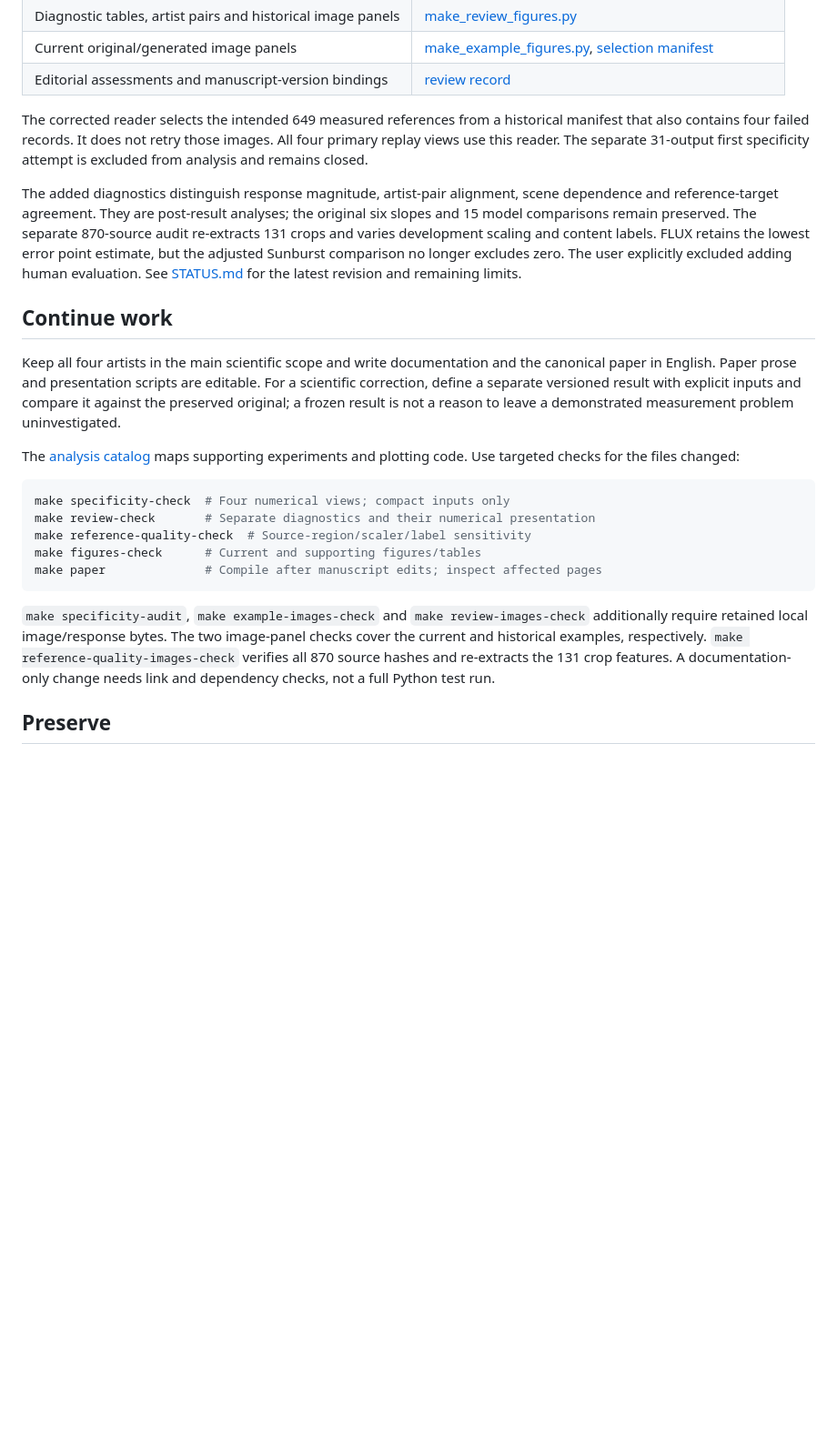
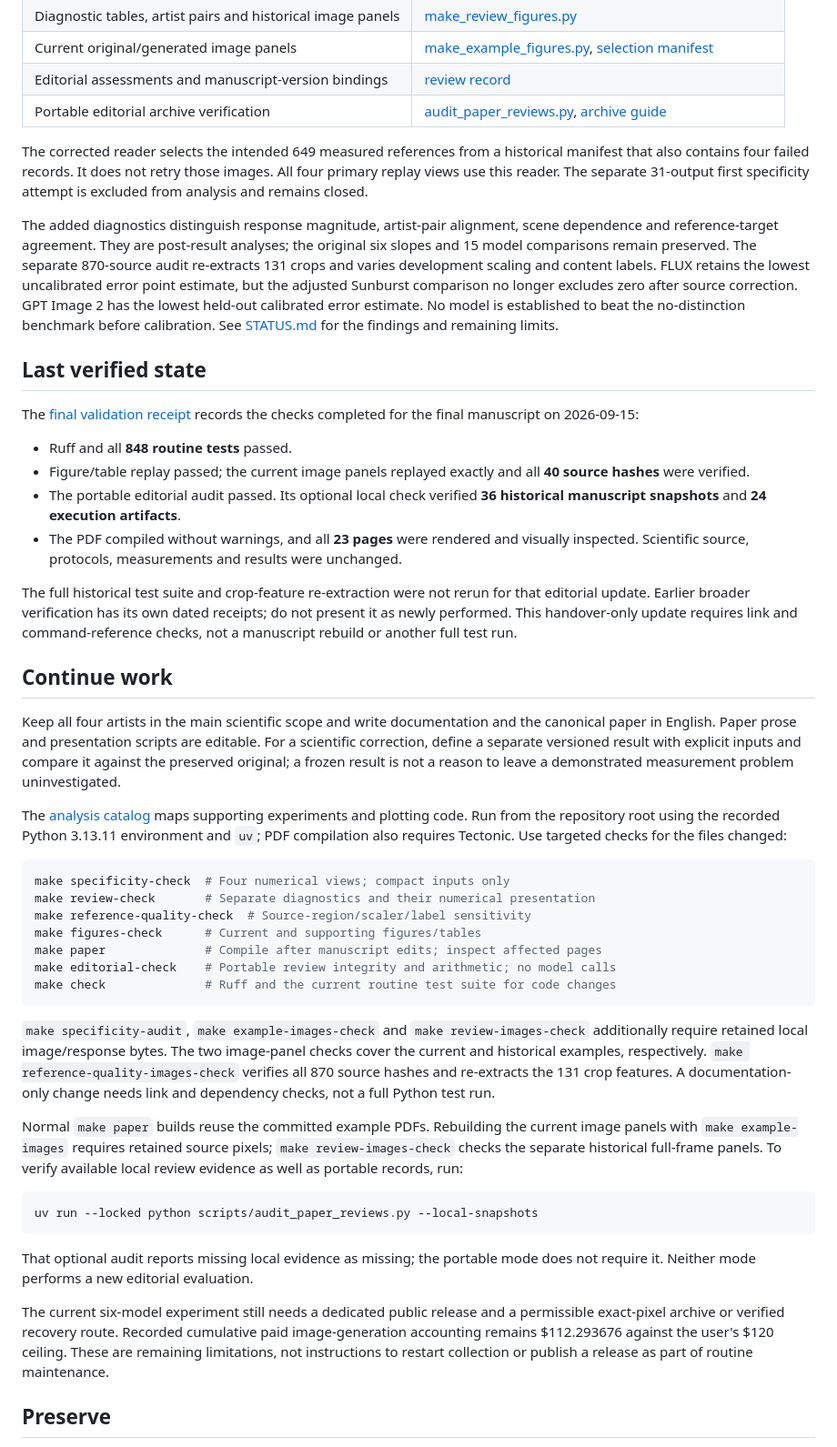
Before and after one commit to isingmodel/latent-art-bench, a Markdown page: docs/AGENT_HANDOVER.md, the part around one of its changes. Shown at 91% size. GitHub-like rendering; blank space fills up the shorter version.

Commit message:
Update English handover for final manuscript and repository state

````diff
--- a/docs/AGENT_HANDOVER.md
+++ b/docs/AGENT_HANDOVER.md
@@ -20,6 +67,7 @@ The canonical manuscript is
 | Diagnostic tables, artist pairs and historical image panels | [make_review_figures.py](../paper/make_review_figures.py) |
 | Current original/generated image panels | [make_example_figures.py](../paper/make_example_figures.py), [selection manifest](../paper/example_selection.json) |
 | Editorial assessments and manuscript-version bindings | [review record](../reports/paper_editorial_review_v1/README.md) |
+| Portable editorial archive verification | [audit_paper_reviews.py](../scripts/audit_paper_reviews.py), [archive guide](../reports/paper_editorial_review_v1/ARCHIVE.md) |
 
 The corrected reader selects the intended 649 measured references from a
 historical manifest that also contains four failed records. It does not retry
@@ -30,9 +78,30 @@ The added diagnostics distinguish response magnitude, artist-pair alignment,
 scene dependence and reference-target agreement. They are post-result analyses;
 the original six slopes and 15 model comparisons remain preserved. The separate
 870-source audit re-extracts 131 crops and varies development scaling and content
-labels. FLUX retains the lowest error point estimate, but the adjusted Sunburst
-comparison no longer excludes zero. The user explicitly excluded adding human
-evaluation. See [STATUS.md](STATUS.md) for the latest revision and remaining limits.
+labels. FLUX retains the lowest uncalibrated error point estimate, but the
+adjusted Sunburst comparison no longer excludes zero after source correction.
+GPT Image 2 has the lowest held-out calibrated error estimate. No model is
+established to beat the no-distinction benchmark before calibration.
+See [STATUS.md](STATUS.md) for the findings and remaining limits.
+
+## Last verified state
+
+The [final validation receipt](../reports/paper_editorial_review_v1/final_update/VALIDATION.json)
+records the checks completed for the final manuscript on 2026-09-15:
+
+- Ruff and all **848 routine tests** passed.
+- Figure/table replay passed; the current image panels replayed exactly and all
+  **40 source hashes** were verified.
+- The portable editorial audit passed. Its optional local check verified
+  **36 historical manuscript snapshots** and **24 execution artifacts**.
+- The PDF compiled without warnings, and all **23 pages** were rendered and
+  visually inspected. Scientific source, protocols, measurements and results
+  were unchanged.
+
+The full historical test suite and crop-feature re-extraction were not rerun for
+that editorial update. Earlier broader verification has its own dated receipts;
+do not present it as newly performed. This handover-only update requires link
+and command-reference checks, not a manuscript rebuild or another full test run.
 
 ## Continue work
 
@@ -43,7 +112,8 @@ inputs and compare it against the preserved original; a frozen result is not a
 reason to leave a demonstrated measurement problem uninvestigated.
 
 The [analysis catalog](ANALYSES.md) maps supporting experiments and plotting code.
-Use targeted checks for the files changed:
+Run from the repository root using the recorded Python 3.13.11 environment and
+`uv`; PDF compilation also requires Tectonic. Use targeted checks for the files changed:
 
 ```bash
 make specificity-check  # Four numerical views; compact inputs only
@@ -51,6 +121,8 @@ make review-check       # Separate diagnostics and their numerical presentation
 make reference-quality-check  # Source-region/scaler/label sensitivity
 make figures-check      # Current and supporting figures/tables
 make paper              # Compile after manuscript edits; inspect affected pages
+make editorial-check    # Portable review integrity and arithmetic; no model calls
+make check              # Ruff and the current routine test suite for code changes
 ```
 
 `make specificity-audit`, `make example-images-check` and
@@ -59,6 +131,24 @@ bytes. The two image-panel checks cover the current and historical examples,
 respectively. `make reference-quality-images-check`
 verifies all 870 source hashes and re-extracts the 131 crop features. A documentation-only change needs link and
 dependency checks, not a full Python test run.
+
+Normal `make paper` builds reuse the committed example PDFs. Rebuilding the
+current image panels with `make example-images` requires retained source pixels;
+`make review-images-check` checks the separate historical full-frame panels.
+To verify available local review evidence as well as portable records, run:
+
+```bash
+uv run --locked python scripts/audit_paper_reviews.py --local-snapshots
+```
+
+That optional audit reports missing local evidence as missing; the portable
+mode does not require it. Neither mode performs a new editorial evaluation.
+
+The current six-model experiment still needs a dedicated public release and a
+permissible exact-pixel archive or verified recovery route. Recorded cumulative
+paid image-generation accounting remains $112.293676 against the user's $120
+ceiling. These are remaining limitations, not instructions to restart collection
+or publish a release as part of routine maintenance.
 
 ## Preserve
 
````
Also changed, not shown: other parts of docs/AGENT_HANDOVER.md (+62 -5 lines).
